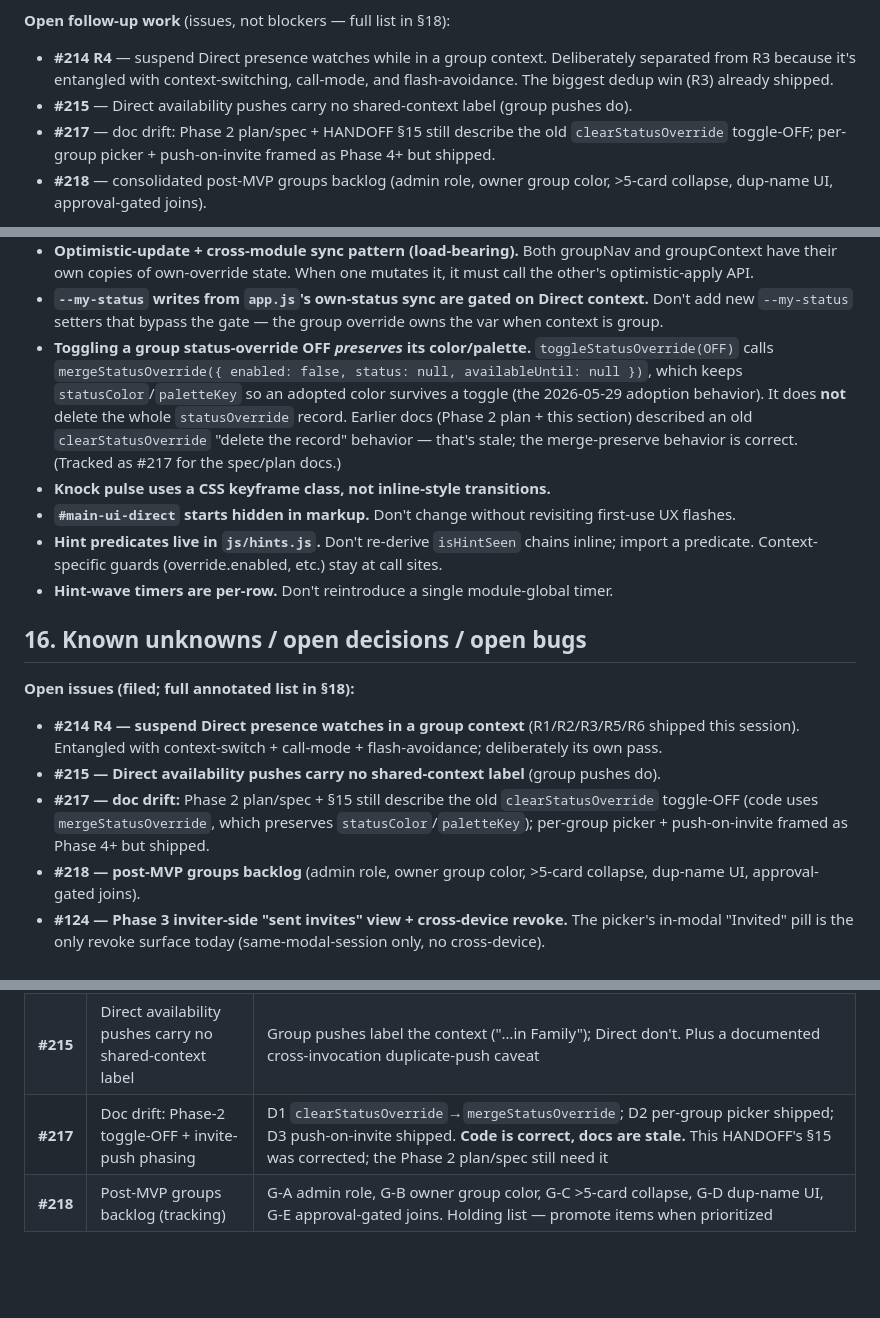
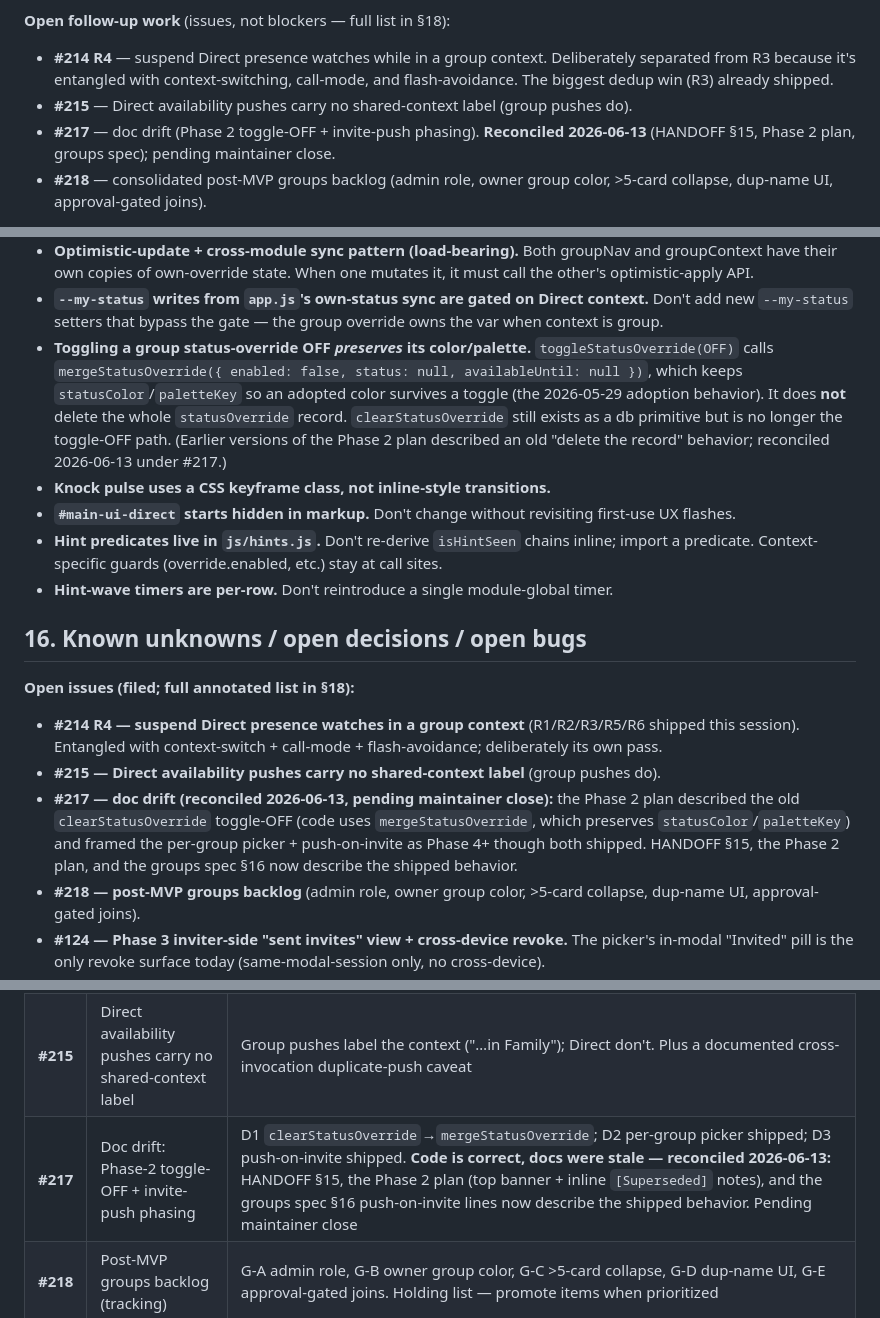
Before and after one commit to tenorune/on, a Markdown page: docs/HANDOFF.md, 3 parts joined by grey strips. Rendered like a GitHub page; blank space fills up the shorter version.

Commit message:
docs(#217): reconcile Phase-2 plan + groups spec with shipped behavior
The code outran three design-doc statements; code is correct, docs were
stale. Reconcile them (history preserved, current behavior made explicit):

- Phase 2 plan: add a top "Superseded since shipping" banner and inline
  [Superseded] notes on the two stale scope decisions —
  * toggle-OFF preserves statusColor/paletteKey via mergeStatusOverride
    (it does not null the whole record; clearStatusOverride is no longer
    the toggle-OFF path);
  * the per-audience color picker shipped and writes statusOverride
    .statusColor/paletteKey (only the owner-level group color, Mode B/C,
    is still deferred -> spec section 16 / #218 G-B).
- Groups spec section 16: mark "push when an invite arrives" and the
  service-worker push-notifications item as SHIPPED (the notifications
  program: onInvite -> handleInvite -> FCM), not Phase 4+.
- HANDOFF: section 15 already carried the correct toggle-OFF note; update
  the #217 references to reflect the reconciliation is done.

https://claude.ai/code/session_015hwuHLDuksT3VUM3TRTss5

```diff
--- a/docs/HANDOFF.md
+++ b/docs/HANDOFF.md
@@ -9,7 +9,7 @@ A handoff to whoever picks this up next. Read top-to-bottom; specific subsection
 **Open follow-up work** (issues, not blockers — full list in §18):
 - **#214 R4** — suspend Direct presence watches while in a group context. Deliberately separated from R3 because it's entangled with context-switching, call-mode, and flash-avoidance. The biggest dedup win (R3) already shipped.
 - **#215** — Direct availability pushes carry no shared-context label (group pushes do).
-- **#217** — doc drift: Phase 2 plan/spec + HANDOFF §15 still describe the old `clearStatusOverride` toggle-OFF; per-group picker + push-on-invite framed as Phase 4+ but shipped.
+- **#217** — doc drift (Phase 2 toggle-OFF + invite-push phasing). **Reconciled 2026-06-13** (HANDOFF §15, Phase 2 plan, groups spec); pending maintainer close.
 - **#218** — consolidated post-MVP groups backlog (admin role, owner group color, >5-card collapse, dup-name UI, approval-gated joins).
 
 **Phase 4+:** request-to-follow (`js/followRequests.js`), group color/palette, and the per-audience (per-group) color picker have since **shipped**. Admin role and ownership transfer remain documented in groups spec §16 but unplanned (tracked: #180, #218).
@@ -371,7 +371,7 @@ The user uses the **superpowers** skills. Workflow:
 - **Don't import UI modules from `js/prefs.js`.** Cross-module re-renders go through CustomEvents.
 - **Optimistic-update + cross-module sync pattern (load-bearing).** Both groupNav and groupContext have their own copies of own-override state. When one mutates it, it must call the other's optimistic-apply API.
 - **`--my-status` writes from `app.js`'s own-status sync are gated on Direct context.** Don't add new `--my-status` setters that bypass the gate — the group override owns the var when context is group.
-- **Toggling a group status-override OFF *preserves* its color/palette.** `toggleStatusOverride(OFF)` calls `mergeStatusOverride({ enabled: false, status: null, availableUntil: null })`, which keeps `statusColor`/`paletteKey` so an adopted color survives a toggle (the 2026-05-29 adoption behavior). It does **not** delete the whole `statusOverride` record. Earlier docs (Phase 2 plan + this section) described an old `clearStatusOverride` "delete the record" behavior — that's stale; the merge-preserve behavior is correct. (Tracked as #217 for the spec/plan docs.)
+- **Toggling a group status-override OFF *preserves* its color/palette.** `toggleStatusOverride(OFF)` calls `mergeStatusOverride({ enabled: false, status: null, availableUntil: null })`, which keeps `statusColor`/`paletteKey` so an adopted color survives a toggle (the 2026-05-29 adoption behavior). It does **not** delete the whole `statusOverride` record. `clearStatusOverride` still exists as a db primitive but is no longer the toggle-OFF path. (Earlier versions of the Phase 2 plan described an old "delete the record" behavior; reconciled 2026-06-13 under #217.)
 - **Knock pulse uses a CSS keyframe class, not inline-style transitions.**
 - **`#main-ui-direct` starts hidden in markup.** Don't change without revisiting first-use UX flashes.
 - **Hint predicates live in `js/hints.js`.** Don't re-derive `isHintSeen` chains inline; import a predicate. Context-specific guards (override.enabled, etc.) stay at call sites.
@@ -382,7 +382,7 @@ The user uses the **superpowers** skills. Workflow:
 **Open issues (filed; full annotated list in §18):**
 - **#214 R4 — suspend Direct presence watches in a group context** (R1/R2/R3/R5/R6 shipped this session). Entangled with context-switch + call-mode + flash-avoidance; deliberately its own pass.
 - **#215 — Direct availability pushes carry no shared-context label** (group pushes do).
-- **#217 — doc drift:** Phase 2 plan/spec + §15 still describe the old `clearStatusOverride` toggle-OFF (code uses `mergeStatusOverride`, which preserves `statusColor`/`paletteKey`); per-group picker + push-on-invite framed as Phase 4+ but shipped.
+- **#217 — doc drift (reconciled 2026-06-13, pending maintainer close):** the Phase 2 plan described the old `clearStatusOverride` toggle-OFF (code uses `mergeStatusOverride`, which preserves `statusColor`/`paletteKey`) and framed the per-group picker + push-on-invite as Phase 4+ though both shipped. HANDOFF §15, the Phase 2 plan, and the groups spec §16 now describe the shipped behavior.
 - **#218 — post-MVP groups backlog** (admin role, owner group color, >5-card collapse, dup-name UI, approval-gated joins).
 - **#124 — Phase 3 inviter-side "sent invites" view + cross-device revoke.** The picker's in-modal "Invited" pill is the only revoke surface today (same-modal-session only, no cross-device).
 - Longer-standing: **#180** (group moderation: kick + ownership transfer), **#181** (invite TTL/cap UI + confirm card + label edit + index sweep + stale "Requested"), **#193** (App Check enforcement — flag-day risk, deferred), **#161** (standalone install nudge), **#160** (Telegram notification channel), **#156** (desktop PWA notification debug), **#148** (lastVisited userPrefs migration, Option A), **#34** (npm deprecation warnings).
@@ -436,7 +436,7 @@ A hygiene/perf/bugfix/docs sweep. Everything below is **merged to `dev`** unless
 |---|---|---|
 | **#214** | Client RTDB listener efficiency | R1/R2/R3/R5/R6 done; **R4 + 2 minor DOM items remain** |
 | **#215** | Direct availability pushes carry no shared-context label | Group pushes label the context ("…in Family"); Direct don't. Plus a documented cross-invocation duplicate-push caveat |
-| **#217** | Doc drift: Phase-2 toggle-OFF + invite-push phasing | D1 `clearStatusOverride`→`mergeStatusOverride`; D2 per-group picker shipped; D3 push-on-invite shipped. **Code is correct, docs are stale.** This HANDOFF's §15 was corrected; the Phase 2 plan/spec still need it |
+| **#217** | Doc drift: Phase-2 toggle-OFF + invite-push phasing | D1 `clearStatusOverride`→`mergeStatusOverride`; D2 per-group picker shipped; D3 push-on-invite shipped. **Code is correct, docs were stale — reconciled 2026-06-13:** HANDOFF §15, the Phase 2 plan (top banner + inline `[Superseded]` notes), and the groups spec §16 push-on-invite lines now describe the shipped behavior. Pending maintainer close |
 | **#218** | Post-MVP groups backlog (tracking) | G-A admin role, G-B owner group color, G-C >5-card collapse, G-D dup-name UI, G-E approval-gated joins. Holding list — promote items when prioritized |
 
 ### Deferred deliberately (with rationale)
```
Also changed, not shown: 2 other files.
